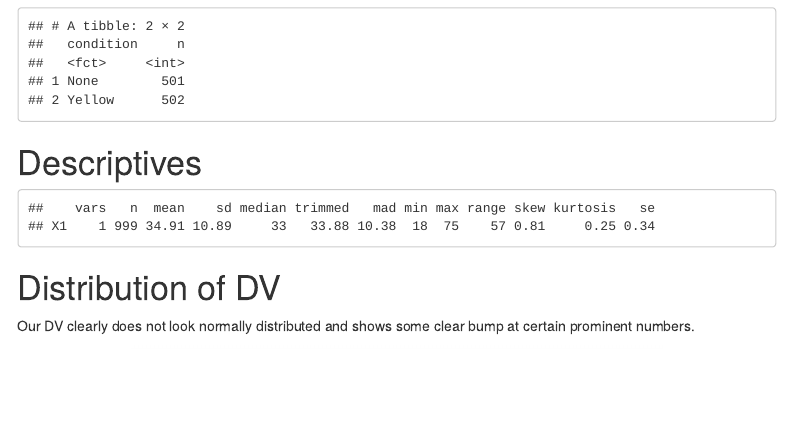
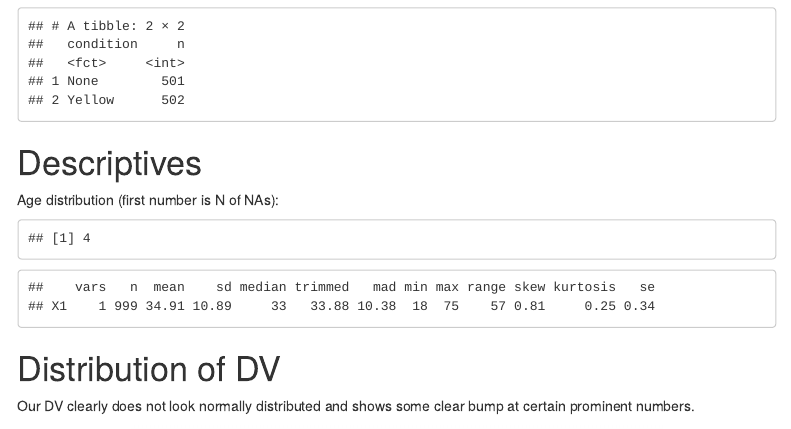
Before and after one commit to singmann/gambling_messages_fun_stops, an R Markdown document (e3_football_study/e3_bayesian_analysis.Rmd): the page in a window 1100 px wide, from 450 px down. Rendered offline with R 4.5, knitr and Pandoc, with nearby package versions; some code elsewhere in the file could not run offline; menus at the side of the page are left out.

Commit message:
rebuilt rmd files e2 & e3

````diff
--- a/e3_football_study/e3_bayesian_analysis.Rmd
+++ b/e3_football_study/e3_bayesian_analysis.Rmd
@@ -184,9 +184,12 @@ part2 %>%
 
 # Descriptives
 
+Age distribution (first number is N of NAs):
+
 ```{r}
 part_excl <- captchas_all %>%
   filter(pptid %in% ids_use$pptid)
+sum(is.na(part_excl$age))
 psych::describe(part_excl$age)
 ```
 
````
Also changed, not shown: e2_roulette_study/figures/cov_plot.png, e2_roulette_study/figures/ppp.png, e2_roulette_study/figures/res_both.png, e2_roulette_study/figures/res_e1a.png, e2_roulette_study/figures/res_e1b.png, e2_roulette_study/figures/res_e1c.png, e2_roulette_study/figures/res_e2.png, e3_football_study/figures/cov_plot.png, e3_football_study/figures/ppp.png, e3_football_study/figures/res_both.png, e3_football_study/figures/res_e1a.png, e3_football_study/figures/res_e1b.png, e3_football_study/figures/res_e1c.png, e3_football_study/res_e2.png.
